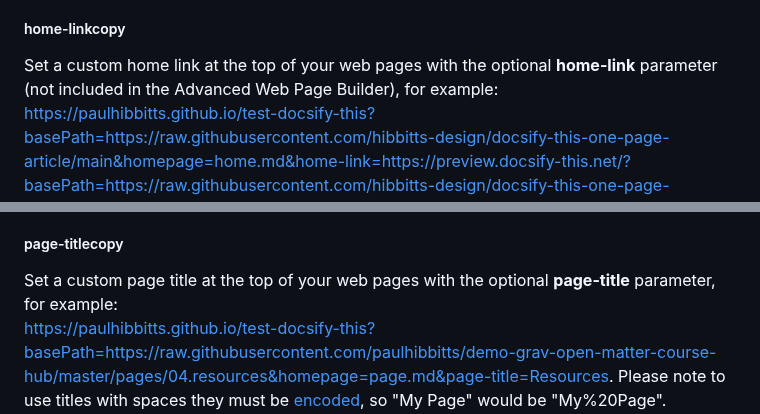
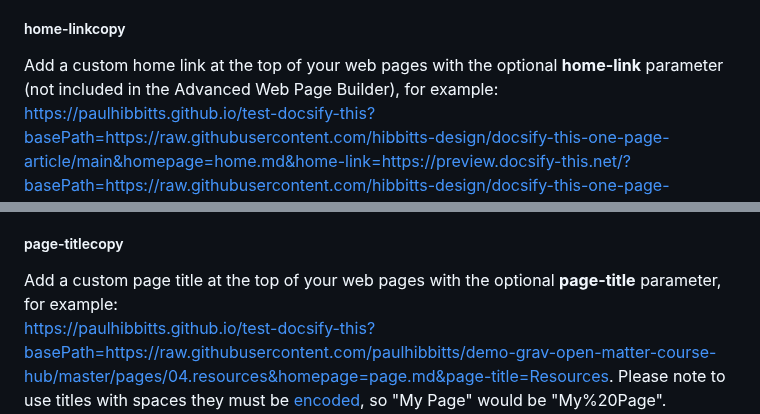
Before and after one commit to paulhibbitts/test-docsify-this, a Markdown page: docs/README.md, 2 parts joined by grey strips. Rendered like a GitHub page.

```diff
--- a/docs/README.md
+++ b/docs/README.md
@@ -640,7 +640,7 @@ https://paulhibbitts.github.io/test-docsify-this?basePath=https://raw.githubuser
 
 ##### home-link<button type="button" class="copy-link" aria-label="Copy home-link parameter" onclick="event.stopPropagation(); event.preventDefault(); navigator.clipboard.writeText('&home-link=').then(()=>{const b=this;const orig=b.textContent;b.textContent='copied!';setTimeout(()=>b.textContent=orig,1500)})">copy</button>
 
-Set a custom home link at the top of your web pages with the optional **home-link** parameter (not included in the Advanced Web Page Builder), for example:
+Add a custom home link at the top of your web pages with the optional **home-link** parameter (not included in the Advanced Web Page Builder), for example:
 https://paulhibbitts.github.io/test-docsify-this?basePath=https://raw.githubusercontent.com/hibbitts-design/docsify-this-one-page-article/main&homepage=home.md&home-link=https://preview.docsify-this.net/?basePath=https://raw.githubusercontent.com/hibbitts-design/docsify-this-one-page-article/main+homepage=home.md. Please note that since & is used to separate URL parameters, any & characters within the home-link URL must be replaced with + characters.
 
 ##### image-captions-font-style<button type="button" class="copy-link" aria-label="Copy image-captions-font-style parameter" onclick="event.stopPropagation(); event.preventDefault(); navigator.clipboard.writeText('&image-captions-font-style=').then(()=>{const b=this;const orig=b.textContent;b.textContent='copied!';setTimeout(()=>b.textContent=orig,1500)})">copy</button>
@@ -725,7 +725,7 @@ https://paulhibbitts.github.io/test-docsify-this/?basePath=https://raw.githubuse
 
 ##### page-title<button type="button" class="copy-link" aria-label="Copy age-title parameter" onclick="event.stopPropagation(); event.preventDefault(); navigator.clipboard.writeText('&age-title=').then(()=>{const b=this;const orig=b.textContent;b.textContent='copied!';setTimeout(()=>b.textContent=orig,1500)})">copy</button>
 
-Set a custom page title at the top of your web pages with the optional **page-title** parameter, for example:
+Add a custom page title at the top of your web pages with the optional **page-title** parameter, for example:
 https://paulhibbitts.github.io/test-docsify-this?basePath=https://raw.githubusercontent.com/paulhibbitts/demo-grav-open-matter-course-hub/master/pages/04.resources&homepage=page.md&page-title=Resources. Please note to use titles with spaces they must be [encoded](https://meyerweb.com/eric/tools/dencoder/), so "My Page" would be "My%20Page". Underscores may also be used to represent spaces.
 
 ##### pagination<button type="button" class="copy-link" aria-label="Copy pagination parameter" onclick="event.stopPropagation(); event.preventDefault(); navigator.clipboard.writeText('&pagination=true').then(()=>{const b=this;const orig=b.textContent;b.textContent='copied!';setTimeout(()=>b.textContent=orig,1500)})">copy</button>
```
